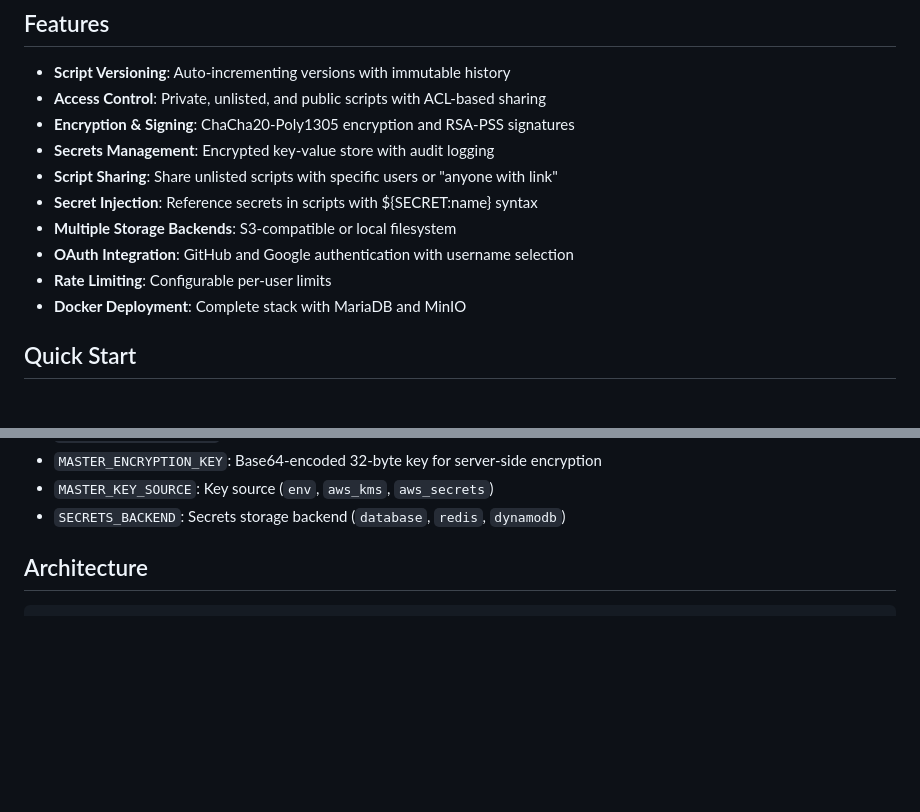
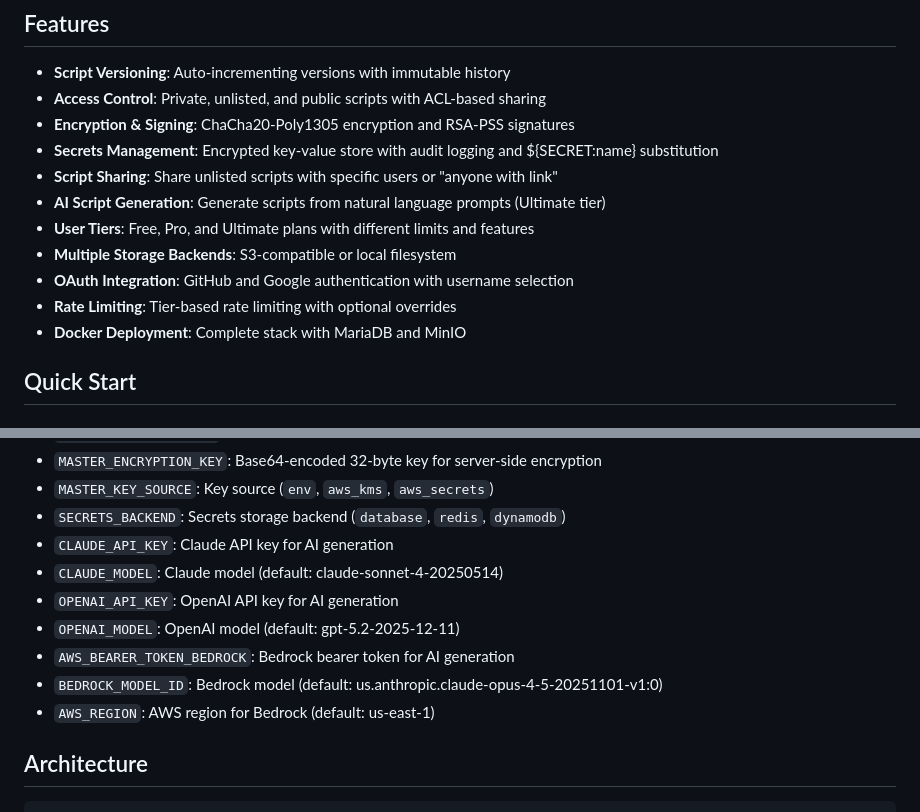
Before and after one commit to skibare87/shebangrun, a Markdown page: README.md, 2 parts joined by grey strips. GitHub-like rendering; blank space fills up the shorter version.

```diff
--- a/README.md
+++ b/README.md
@@ -7,12 +7,13 @@ A platform for hosting and sharing shell scripts and code snippets with built-in
 - **Script Versioning**: Auto-incrementing versions with immutable history
 - **Access Control**: Private, unlisted, and public scripts with ACL-based sharing
 - **Encryption & Signing**: ChaCha20-Poly1305 encryption and RSA-PSS signatures
-- **Secrets Management**: Encrypted key-value store with audit logging
+- **Secrets Management**: Encrypted key-value store with audit logging and ${SECRET:name} substitution
 - **Script Sharing**: Share unlisted scripts with specific users or "anyone with link"
-- **Secret Injection**: Reference secrets in scripts with ${SECRET:name} syntax
+- **AI Script Generation**: Generate scripts from natural language prompts (Ultimate tier)
+- **User Tiers**: Free, Pro, and Ultimate plans with different limits and features
 - **Multiple Storage Backends**: S3-compatible or local filesystem
 - **OAuth Integration**: GitHub and Google authentication with username selection
-- **Rate Limiting**: Configurable per-user limits
+- **Rate Limiting**: Tier-based rate limiting with optional overrides
 - **Docker Deployment**: Complete stack with MariaDB and MinIO
 
 ## Quick Start
@@ -124,6 +125,13 @@ Environment variables:
 - `MASTER_ENCRYPTION_KEY`: Base64-encoded 32-byte key for server-side encryption
 - `MASTER_KEY_SOURCE`: Key source (`env`, `aws_kms`, `aws_secrets`)
 - `SECRETS_BACKEND`: Secrets storage backend (`database`, `redis`, `dynamodb`)
+- `CLAUDE_API_KEY`: Claude API key for AI generation
+- `CLAUDE_MODEL`: Claude model (default: claude-sonnet-4-20250514)
+- `OPENAI_API_KEY`: OpenAI API key for AI generation
+- `OPENAI_MODEL`: OpenAI model (default: gpt-5.2-2025-12-11)
+- `AWS_BEARER_TOKEN_BEDROCK`: Bedrock bearer token for AI generation
+- `BEDROCK_MODEL_ID`: Bedrock model (default: us.anthropic.claude-opus-4-5-20251101-v1:0)
+- `AWS_REGION`: AWS region for Bedrock (default: us-east-1)
 
 ## Architecture
 
```
Also changed, not shown: python/README.md (+26 -0 lines).
